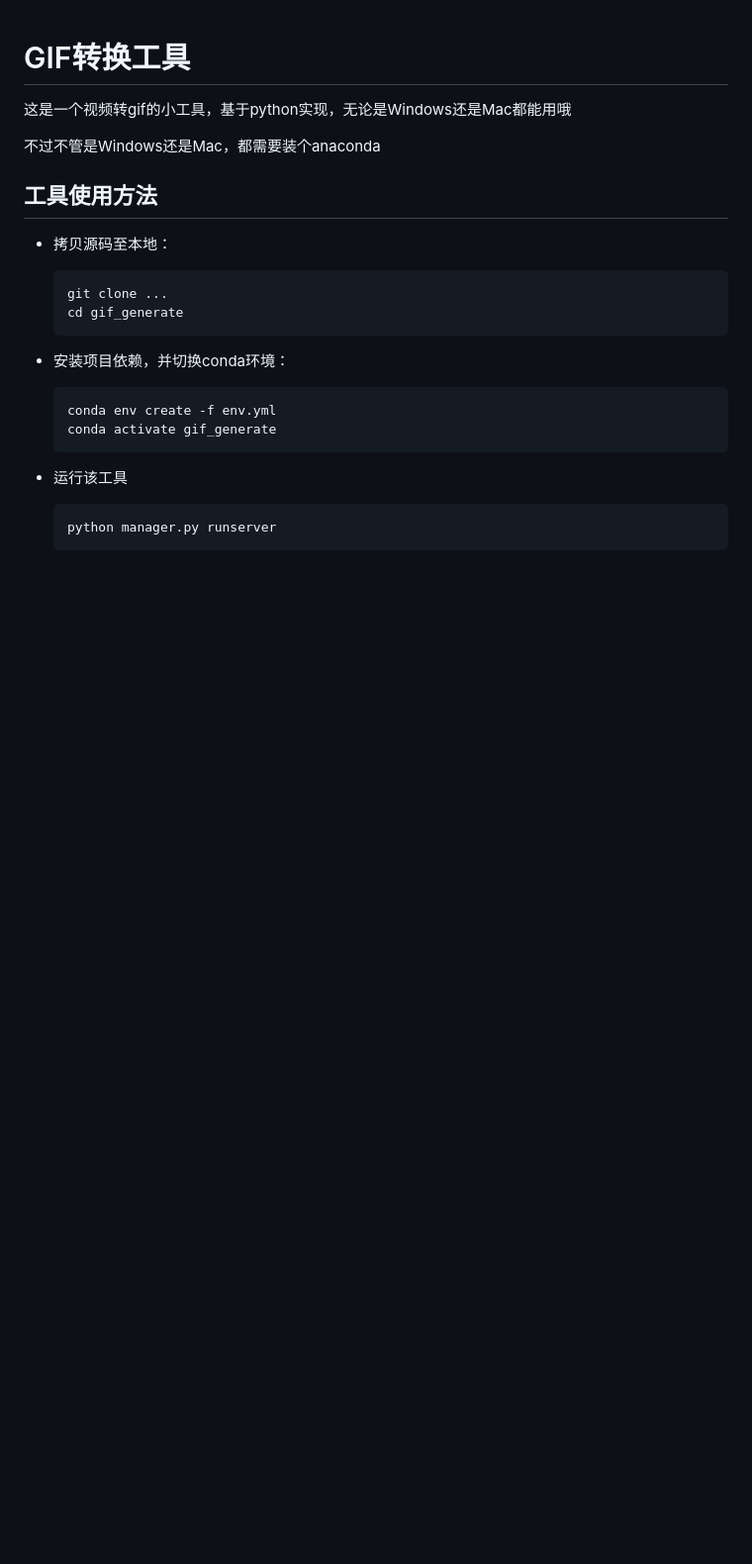
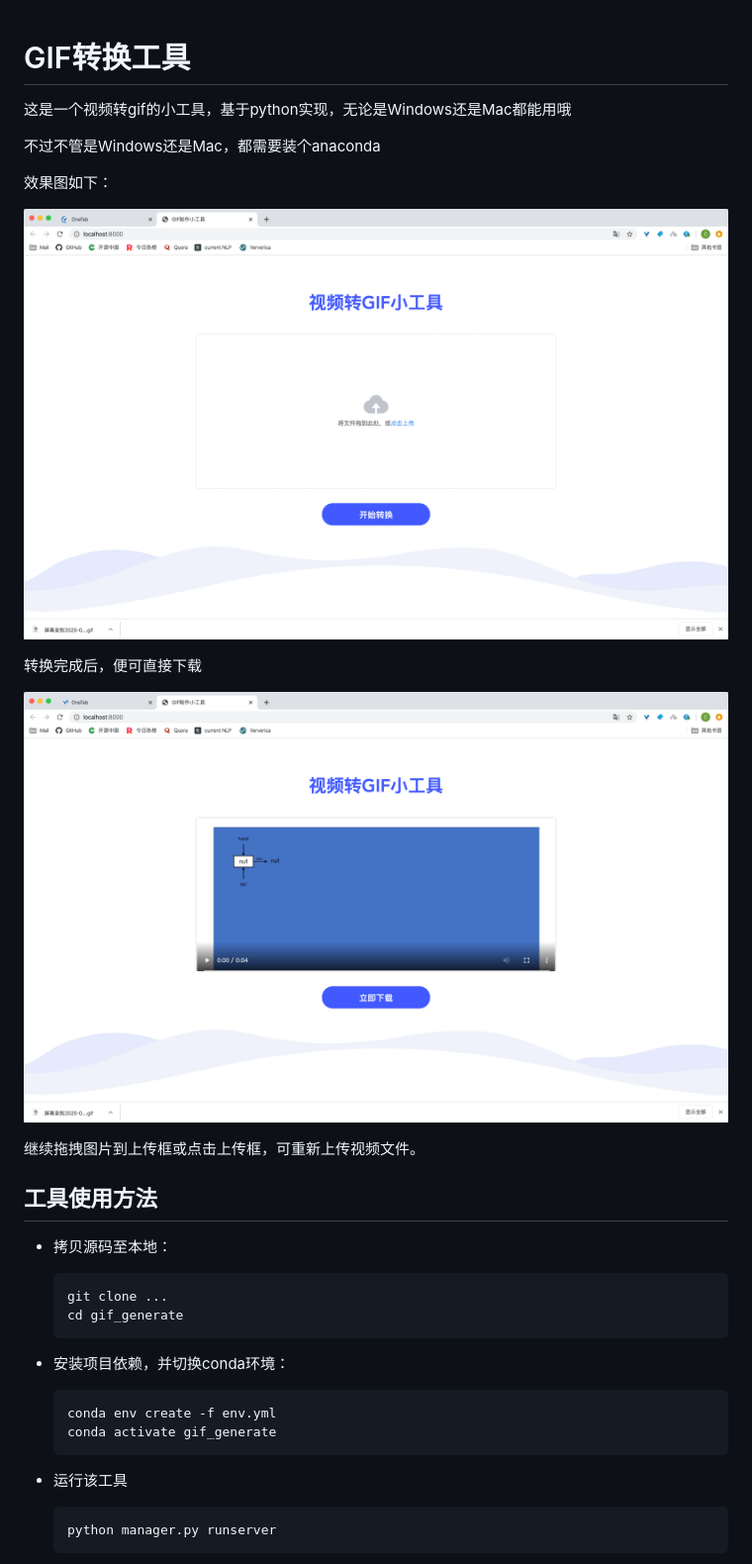
Before and after one commit to ChnZhgH/gif_generate, a Markdown page: README.md, the part around the change. Shown: that part at 99% size. Rendered like a GitHub page; pictures changed too: image/README.asset/image-20200426175354454.png (added), image/README.asset/image-20200426175509987.png (added); blank space fills up the shorter version.

Commit message:
[NEW] add image to readme.

```diff
--- a/README.md
+++ b/README.md
@@ -3,6 +3,18 @@
 这是一个视频转gif的小工具，基于python实现，无论是Windows还是Mac都能用哦
 
 不过不管是Windows还是Mac，都需要装个anaconda
+
+效果图如下：
+
+![image-20200426175354454](image/README.asset/image-20200426175354454.png)
+
+转换完成后，便可直接下载
+
+![image-20200426175509987](image/README.asset/image-20200426175509987.png)
+
+继续拖拽图片到上传框或点击上传框，可重新上传视频文件。
+
+
 
 
 
```
Also changed, not shown: 1 other file.
